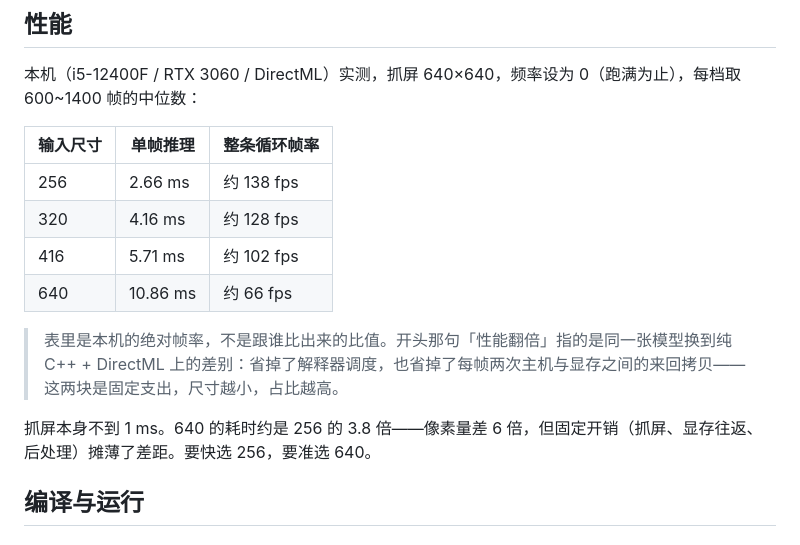
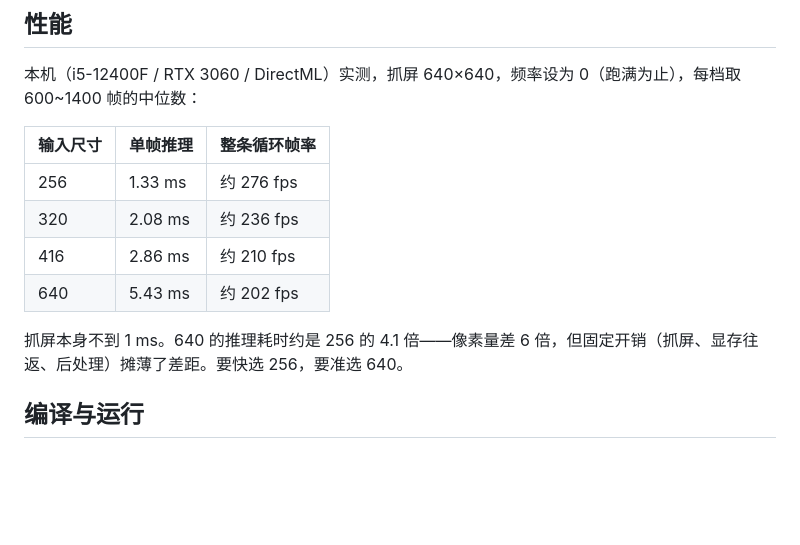
Before and after one commit to ef12138/Object-Detection-Tool-Cpp, a Markdown page: README.md, the part around the change. Rendered like a GitHub page; blank space fills up the shorter version.

Commit message:
README：性能表按实测更新为 276/236/210/202 fps，修复功能页表格丢图

```diff
--- a/README.md
+++ b/README.md
@@ -70,14 +70,12 @@
 
 | 输入尺寸 | 单帧推理     | 整条循环帧率    |
 | ---- | -------- | --------- |
-| 256  | 2.66 ms  | 约 138 fps |
-| 320  | 4.16 ms  | 约 128 fps |
-| 416  | 5.71 ms  | 约 102 fps |
-| 640  | 10.86 ms | 约 66 fps  |
+| 256  | 1.33 ms  | 约 276 fps |
+| 320  | 2.08 ms  | 约 236 fps |
+| 416  | 2.86 ms  | 约 210 fps |
+| 640  | 5.43 ms  | 约 202 fps |
 
-> 表里是本机的绝对帧率，不是跟谁比出来的比值。开头那句「性能翻倍」指的是同一张模型换到纯 C++ + DirectML 上的差别：省掉了解释器调度，也省掉了每帧两次主机与显存之间的来回拷贝——这两块是固定支出，尺寸越小，占比越高。
-
-抓屏本身不到 1 ms。640 的耗时约是 256 的 3.8 倍——像素量差 6 倍，但固定开销（抓屏、显存往返、后处理）摊薄了差距。要快选 256，要准选 640。
+抓屏本身不到 1 ms。640 的推理耗时约是 256 的 4.1 倍——像素量差 6 倍，但固定开销（抓屏、显存往返、后处理）摊薄了差距。要快选 256，要准选 640。
 
 ## 编译与运行
 
```
